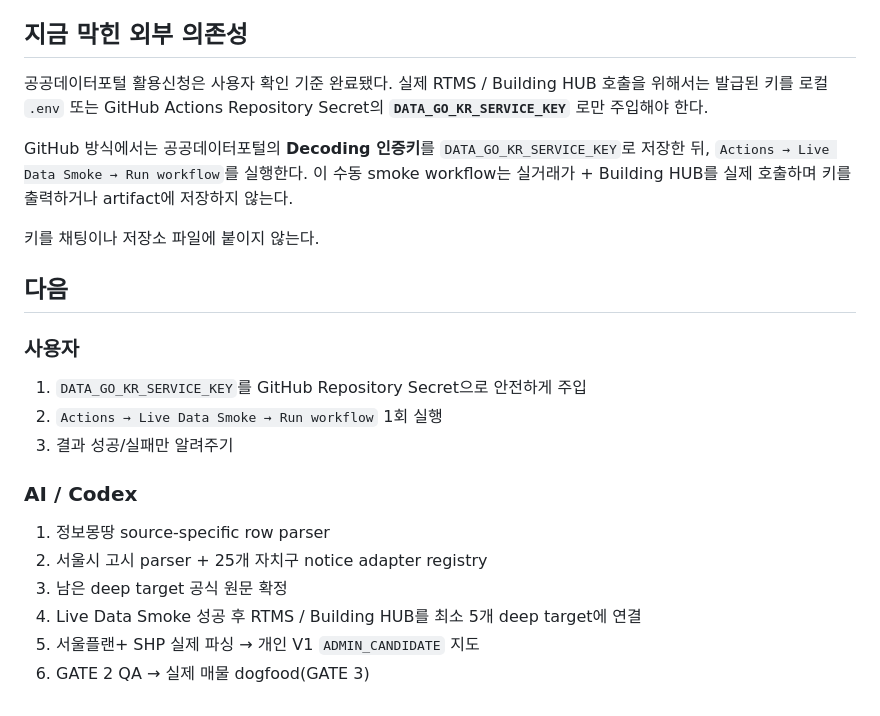
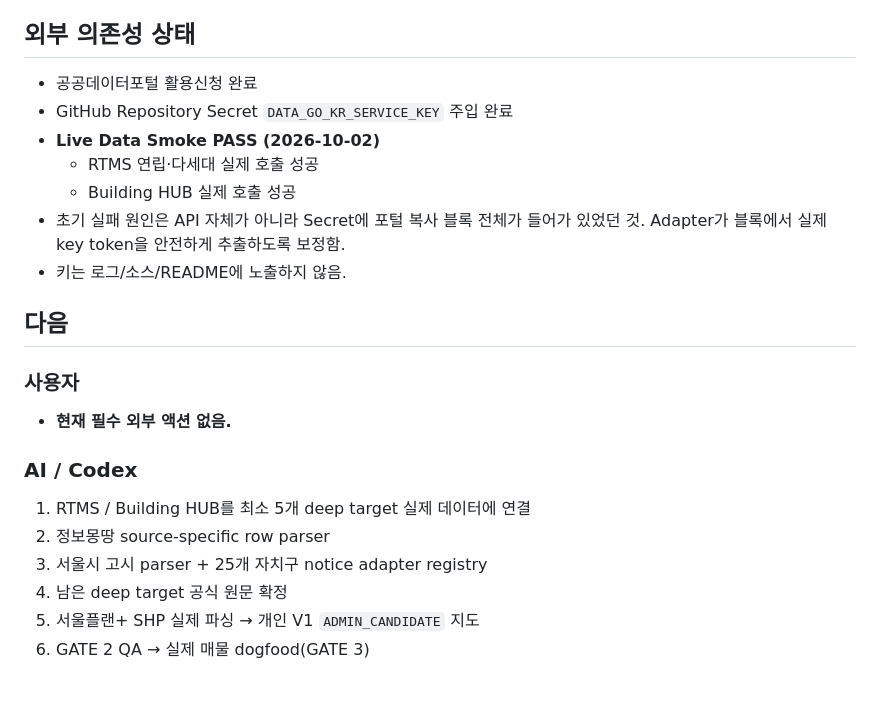
Before and after one commit to noru358/budong, a Markdown page: README.md, the part around one of its changes. GitHub-like rendering.

Commit message:
docs: record successful live public-data smoke

```diff
--- a/README.md
+++ b/README.md
@@ -58,25 +58,25 @@
 - unknown은 0이 아니라 `NEEDS_REVIEW`.
 - API 키는 Git에 커밋하지 않는다.
 
-## 지금 막힌 외부 의존성
+## 외부 의존성 상태
 
-공공데이터포털 활용신청은 사용자 확인 기준 완료됐다. 실제 RTMS / Building HUB 호출을 위해서는 발급된 키를 로컬 `.env` 또는 GitHub Actions Repository Secret의 **`DATA_GO_KR_SERVICE_KEY`** 로만 주입해야 한다.
-
-GitHub 방식에서는 공공데이터포털의 **Decoding 인증키**를 `DATA_GO_KR_SERVICE_KEY`로 저장한 뒤, `Actions → Live Data Smoke → Run workflow`를 실행한다. 이 수동 smoke workflow는 실거래가 + Building HUB를 실제 호출하며 키를 출력하거나 artifact에 저장하지 않는다.
-
-키를 채팅이나 저장소 파일에 붙이지 않는다.
+- 공공데이터포털 활용신청 완료
+- GitHub Repository Secret `DATA_GO_KR_SERVICE_KEY` 주입 완료
+- **Live Data Smoke PASS (2026-10-02)**
+  - RTMS 연립·다세대 실제 호출 성공
+  - Building HUB 실제 호출 성공
+- 초기 실패 원인은 API 자체가 아니라 Secret에 포털 복사 블록 전체가 들어가 있었던 것. Adapter가 블록에서 실제 key token을 안전하게 추출하도록 보정함.
+- 키는 로그/소스/README에 노출하지 않음.
 
 ## 다음
 
 ### 사용자
-1. `DATA_GO_KR_SERVICE_KEY`를 GitHub Repository Secret으로 안전하게 주입
-2. `Actions → Live Data Smoke → Run workflow` 1회 실행
-3. 결과 성공/실패만 알려주기
+- **현재 필수 외부 액션 없음.**
 
 ### AI / Codex
-1. 정보몽땅 source-specific row parser
-2. 서울시 고시 parser + 25개 자치구 notice adapter registry
-3. 남은 deep target 공식 원문 확정
-4. Live Data Smoke 성공 후 RTMS / Building HUB를 최소 5개 deep target에 연결
+1. RTMS / Building HUB를 최소 5개 deep target 실제 데이터에 연결
+2. 정보몽땅 source-specific row parser
+3. 서울시 고시 parser + 25개 자치구 notice adapter registry
+4. 남은 deep target 공식 원문 확정
 5. 서울플랜+ SHP 실제 파싱 → 개인 V1 `ADMIN_CANDIDATE` 지도
 6. GATE 2 QA → 실제 매물 dogfood(GATE 3)
```
Also changed, not shown: other parts of README.md (+1 -1 lines).
